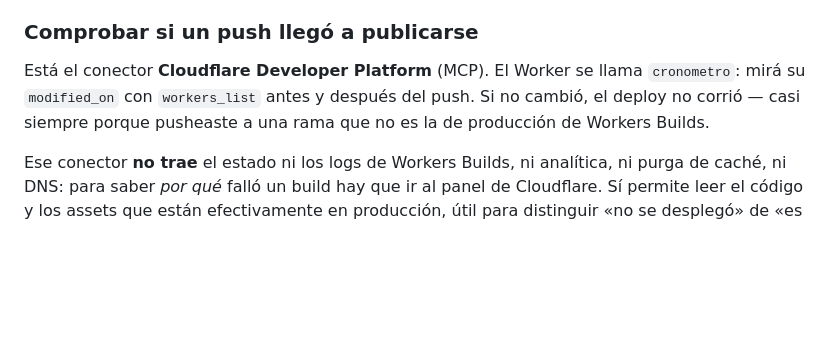
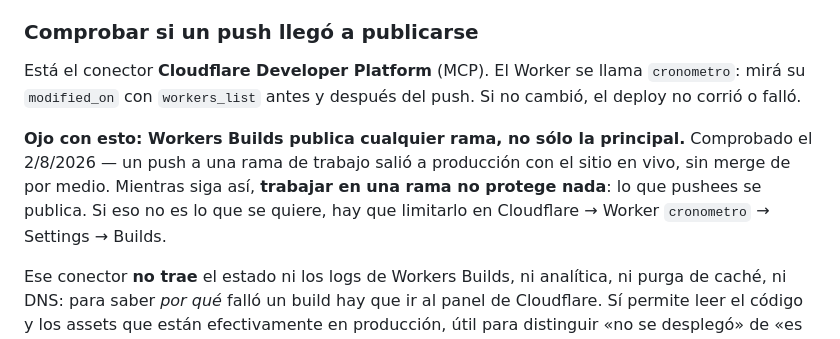
Before and after one commit to juliobarbol/incontextenglish, a Markdown page: CLAUDE.md, the part around the change. Drawn GitHub-style; blank space fills up the shorter version.

Commit message:
Corrige la nota de deploys: Workers Builds publica cualquier rama
Lo comprobado hoy contradice lo que decia la nota anterior. Un push a la rama de
trabajo salio a produccion con el sitio en vivo, sin merge: la rama por defecto
no contenia ese codigo y el dominio ya lo estaba sirviendo.

Queda anotado que trabajar en una rama no aisla nada mientras Workers Builds
siga configurado asi.

Co-Authored-By: Claude Opus 5 <noreply@anthropic.com>
Claude-Session: https://claude.ai/code/session_01QVfoFpj3nXyHDFwWWPEd7S

```diff
--- a/CLAUDE.md
+++ b/CLAUDE.md
@@ -152,8 +152,13 @@ No se deduce del código, y el procedimiento completo está en el README:
 
 Está el conector **Cloudflare Developer Platform** (MCP). El Worker se llama
 `cronometro`: mirá su `modified_on` con `workers_list` antes y después del push.
-Si no cambió, el deploy no corrió — casi siempre porque pusheaste a una rama que
-no es la de producción de Workers Builds.
+Si no cambió, el deploy no corrió o falló.
+
+**Ojo con esto: Workers Builds publica cualquier rama, no sólo la principal.**
+Comprobado el 2/8/2026 — un push a una rama de trabajo salió a producción con el
+sitio en vivo, sin merge de por medio. Mientras siga así, **trabajar en una rama
+no protege nada**: lo que pushees se publica. Si eso no es lo que se quiere, hay
+que limitarlo en Cloudflare → Worker `cronometro` → Settings → Builds.
 
 Ese conector **no trae** el estado ni los logs de Workers Builds, ni analítica, ni
 purga de caché, ni DNS: para saber *por qué* falló un build hay que ir al panel de
```
